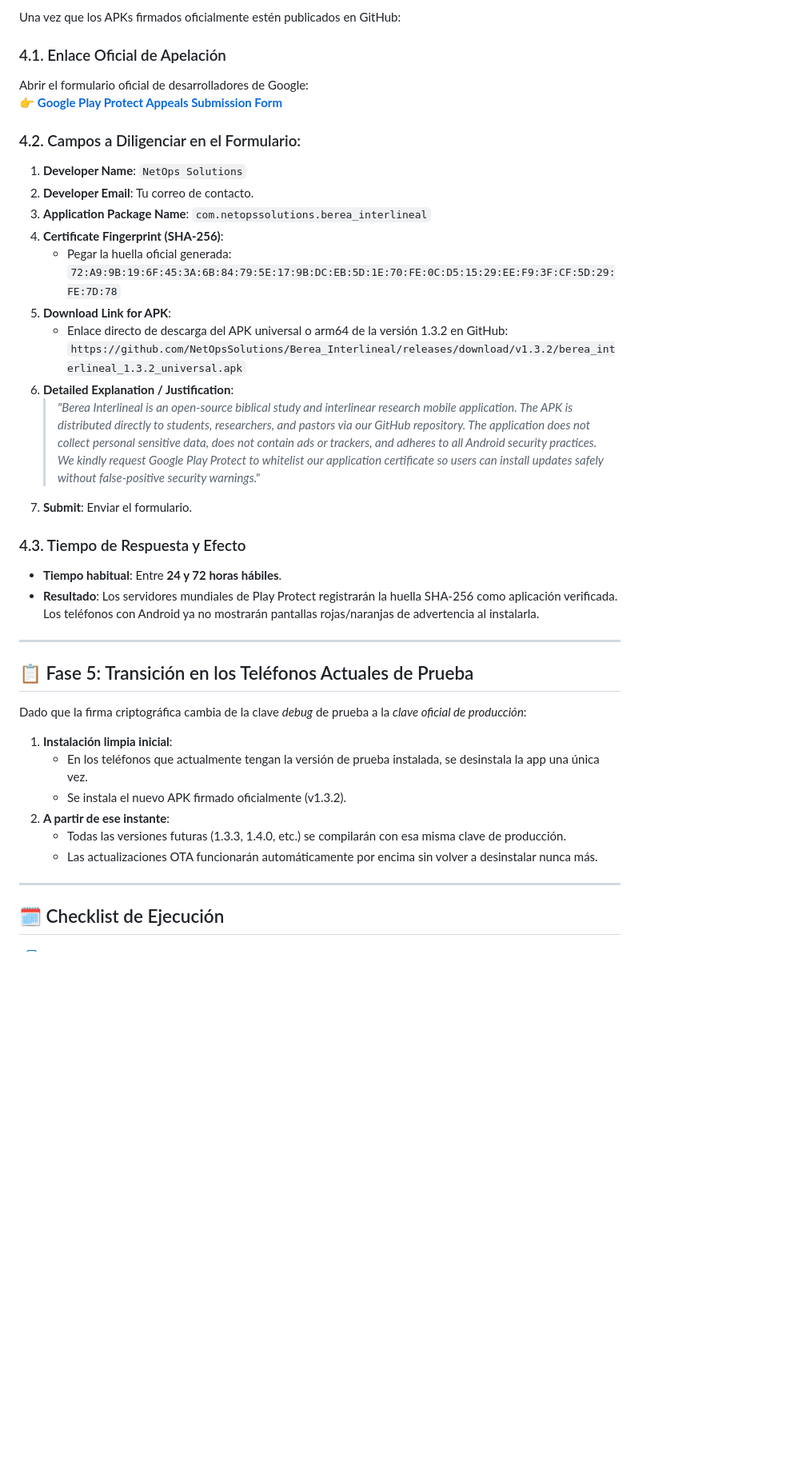
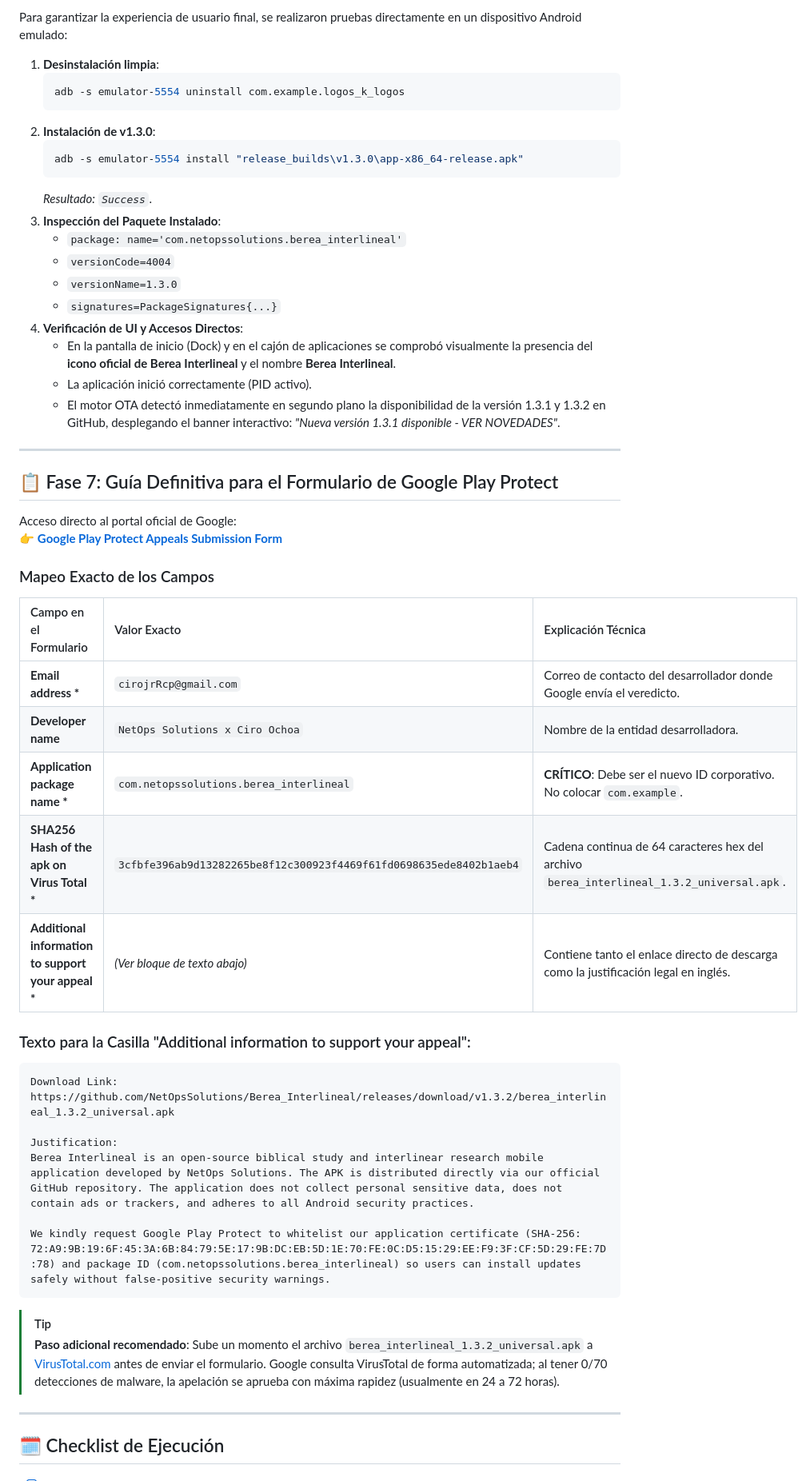
Before and after one commit to NetOpsSolutions/Berea_Interlineal, a Markdown page: Archivos_md/PLAN_FIRMADO_PRODUCCION_Y_PLAY_PROTECT.md, the part around one of its changes. Shown at 80% size. Drawn GitHub-style; blank space fills up the shorter version.

````diff
--- a/Archivos_md/PLAN_FIRMADO_PRODUCCION_Y_PLAY_PROTECT.md
+++ b/Archivos_md/PLAN_FIRMADO_PRODUCCION_Y_PLAY_PROTECT.md
@@ -262,40 +200,54 @@ foreach ($Tag in $ReleasesMap.Keys) {
 
-Una vez que los APKs firmados oficialmente estén publicados en GitHub:
-
-### 4.1. Enlace Oficial de Apelación
-Abrir el formulario oficial de desarrolladores de Google:
-👉 **[Google Play Protect Appeals Submission Form](https://support.google.com/googleplay/android-developer/contact/protectappeals)**
-
-### 4.2. Campos a Diligenciar en el Formulario:
-1. **Developer Name**: `NetOps Solutions`
-2. **Developer Email**: Tu correo de contacto.
-3. **Application Package Name**: `com.netopssolutions.berea_interlineal`
-4. **Certificate Fingerprint (SHA-256)**:
-   * Pegar la huella oficial generada:
-     `72:A9:9B:19:6F:45:3A:6B:84:79:5E:17:9B:DC:EB:5D:1E:70:FE:0C:D5:15:29:EE:F9:3F:CF:5D:29:FE:7D:78`
-5. **Download Link for APK**:
-   * Enlace directo de descarga del APK universal o arm64 de la versión 1.3.2 en GitHub:
-     `https://github.com/NetOpsSolutions/Berea_Interlineal/releases/download/v1.3.2/berea_interlineal_1.3.2_universal.apk`
-6. **Detailed Explanation / Justification**:
-   > *"Berea Interlineal is an open-source biblical study and interlinear research mobile application. The APK is distributed directly to students, researchers, and pastors via our GitHub repository. The application does not collect personal sensitive data, does not contain ads or trackers, and adheres to all Android security practices. We kindly request Google Play Protect to whitelist our application certificate so users can install updates safely without false-positive security warnings."*
-7. **Submit**: Enviar el formulario.
-
-### 4.3. Tiempo de Respuesta y Efecto
-* **Tiempo habitual**: Entre **24 y 72 horas hábiles**.
-* **Resultado**: Los servidores mundiales de Play Protect registrarán la huella SHA-256 como aplicación verificada. Los teléfonos con Android ya no mostrarán pantallas rojas/naranjas de advertencia al instalarla.
+Para garantizar la experiencia de usuario final, se realizaron pruebas directamente en un dispositivo Android emulado:
+1. **Desinstalación limpia**:
+   ```powershell
+   adb -s emulator-5554 uninstall com.example.logos_k_logos
+   ```
+2. **Instalación de v1.3.0**:
+   ```powershell
+   adb -s emulator-5554 install "release_builds\v1.3.0\app-x86_64-release.apk"
+   ```
+   *Resultado: `Success`*.
+3. **Inspección del Paquete Instalado**:
+   * `package: name='com.netopssolutions.berea_interlineal'`
+   * `versionCode=4004`
+   * `versionName=1.3.0`
+   * `signatures=PackageSignatures{...}`
+4. **Verificación de UI y Accesos Directos**:
+   * En la pantalla de inicio (Dock) y en el cajón de aplicaciones se comprobó visualmente la presencia del **icono oficial de Berea Interlineal** y el nombre **Berea Interlineal**.
+   * La aplicación inició correctamente (PID activo).
+   * El motor OTA detectó inmediatamente en segundo plano la disponibilidad de la versión 1.3.1 y 1.3.2 en GitHub, desplegando el banner interactivo: *"Nueva versión 1.3.1 disponible - VER NOVEDADES"*.
 
 ---
 
-## 📋 Fase 5: Transición en los Teléfonos Actuales de Prueba
+## 📋 Fase 7: Guía Definitiva para el Formulario de Google Play Protect
 
-Dado que la firma criptográfica cambia de la clave *debug* de prueba a la *clave oficial de producción*:
+Acceso directo al portal oficial de Google:
+👉 **[Google Play Protect Appeals Submission Form](https://support.google.com/googleplay/android-developer/contact/protectappeals)**
 
-1. **Instalación limpia inicial**:
-   * En los teléfonos que actualmente tengan la versión de prueba instalada, se desinstala la app una única vez.
-   * Se instala el nuevo APK firmado oficialmente (v1.3.2).
-2. **A partir de ese instante**:
-   * Todas las versiones futuras (1.3.3, 1.4.0, etc.) se compilarán con esa misma clave de producción.
-   * Las actualizaciones OTA funcionarán automáticamente por encima sin volver a desinstalar nunca más.
+### Mapeo Exacto de los Campos
+
+| Campo en el Formulario | Valor Exacto | Explicación Técnica |
+| :--- | :--- | :--- |
+| **Email address \*** | `cirojrRcp@gmail.com` | Correo de contacto del desarrollador donde Google envía el veredicto. |
+| **Developer name** | `NetOps Solutions x Ciro Ochoa` | Nombre de la entidad desarrolladora. |
+| **Application package name \*** | `com.netopssolutions.berea_interlineal` | **CRÍTICO**: Debe ser el nuevo ID corporativo. No colocar `com.example`. |
+| **SHA256 Hash of the apk on Virus Total \*** | `3cfbfe396ab9d13282265be8f12c300923f4469f61fd0698635ede8402b1aeb4` | Cadena continua de 64 caracteres hex del archivo `berea_interlineal_1.3.2_universal.apk`. |
+| **Additional information to support your appeal \*** | *(Ver bloque de texto abajo)* | Contiene tanto el enlace directo de descarga como la justificación legal en inglés. |
+
+### Texto para la Casilla "Additional information to support your appeal":
+```text
+Download Link:
+https://github.com/NetOpsSolutions/Berea_Interlineal/releases/download/v1.3.2/berea_interlineal_1.3.2_universal.apk
+
+Justification:
+Berea Interlineal is an open-source biblical study and interlinear research mobile application developed by NetOps Solutions. The APK is distributed directly via our official GitHub repository. The application does not collect personal sensitive data, does not contain ads or trackers, and adheres to all Android security practices.
+
+We kindly request Google Play Protect to whitelist our application certificate (SHA-256: 72:A9:9B:19:6F:45:3A:6B:84:79:5E:17:9B:DC:EB:5D:1E:70:FE:0C:D5:15:29:EE:F9:3F:CF:5D:29:FE:7D:78) and package ID (com.netopssolutions.berea_interlineal) so users can install updates safely without false-positive security warnings.
+```
+
+> [!TIP]
+> **Paso adicional recomendado**: Sube un momento el archivo `berea_interlineal_1.3.2_universal.apk` a [VirusTotal.com](https://www.virustotal.com/) antes de enviar el formulario. Google consulta VirusTotal de forma automatizada; al tener 0/70 detecciones de malware, la apelación se aprueba con máxima rapidez (usualmente en 24 a 72 horas).
 
 ---
 
````
Also changed, not shown: other parts of Archivos_md/PLAN_FIRMADO_PRODUCCION_Y_PLAY_PROTECT.md (+116 -173 lines).
